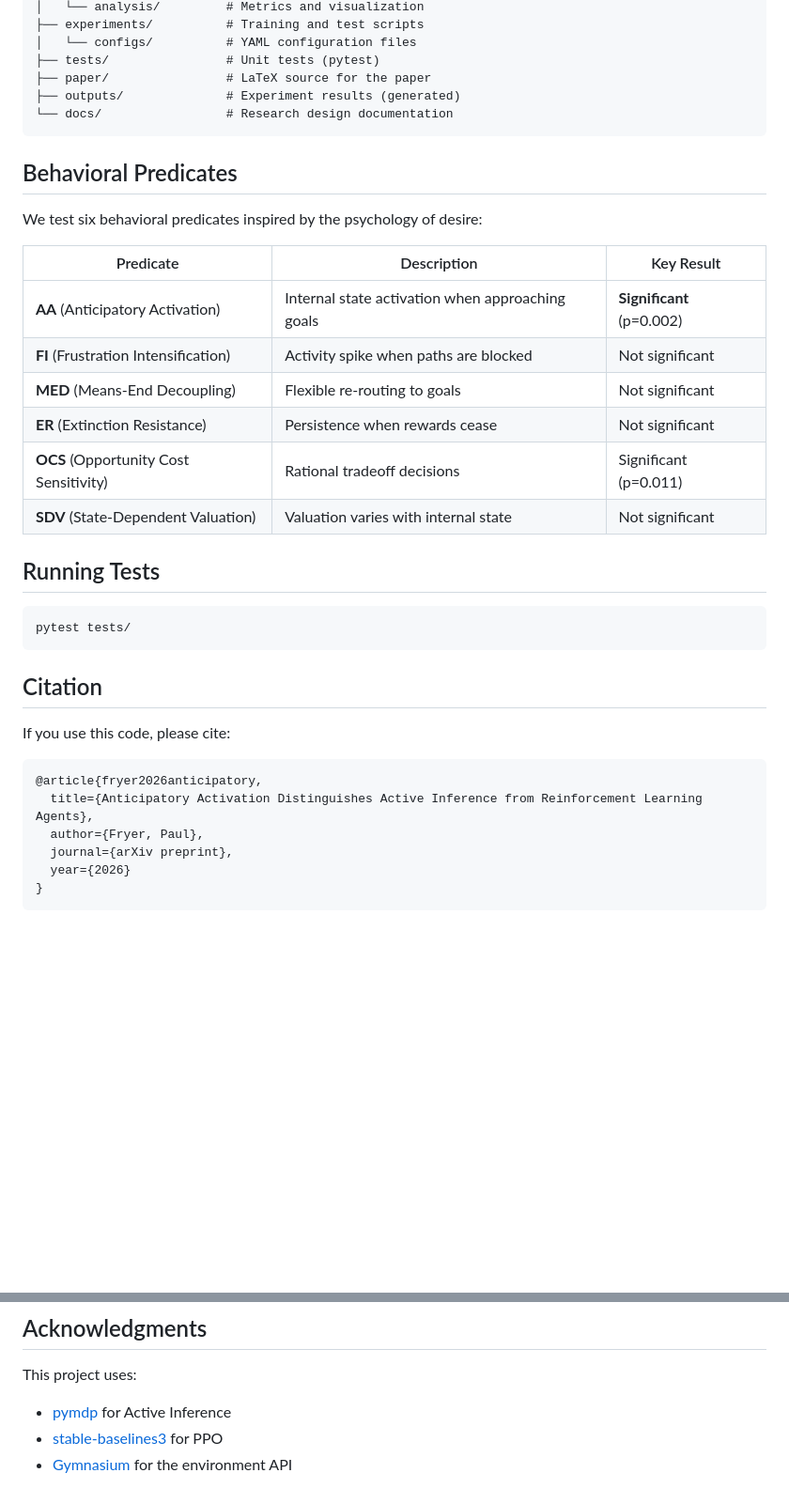
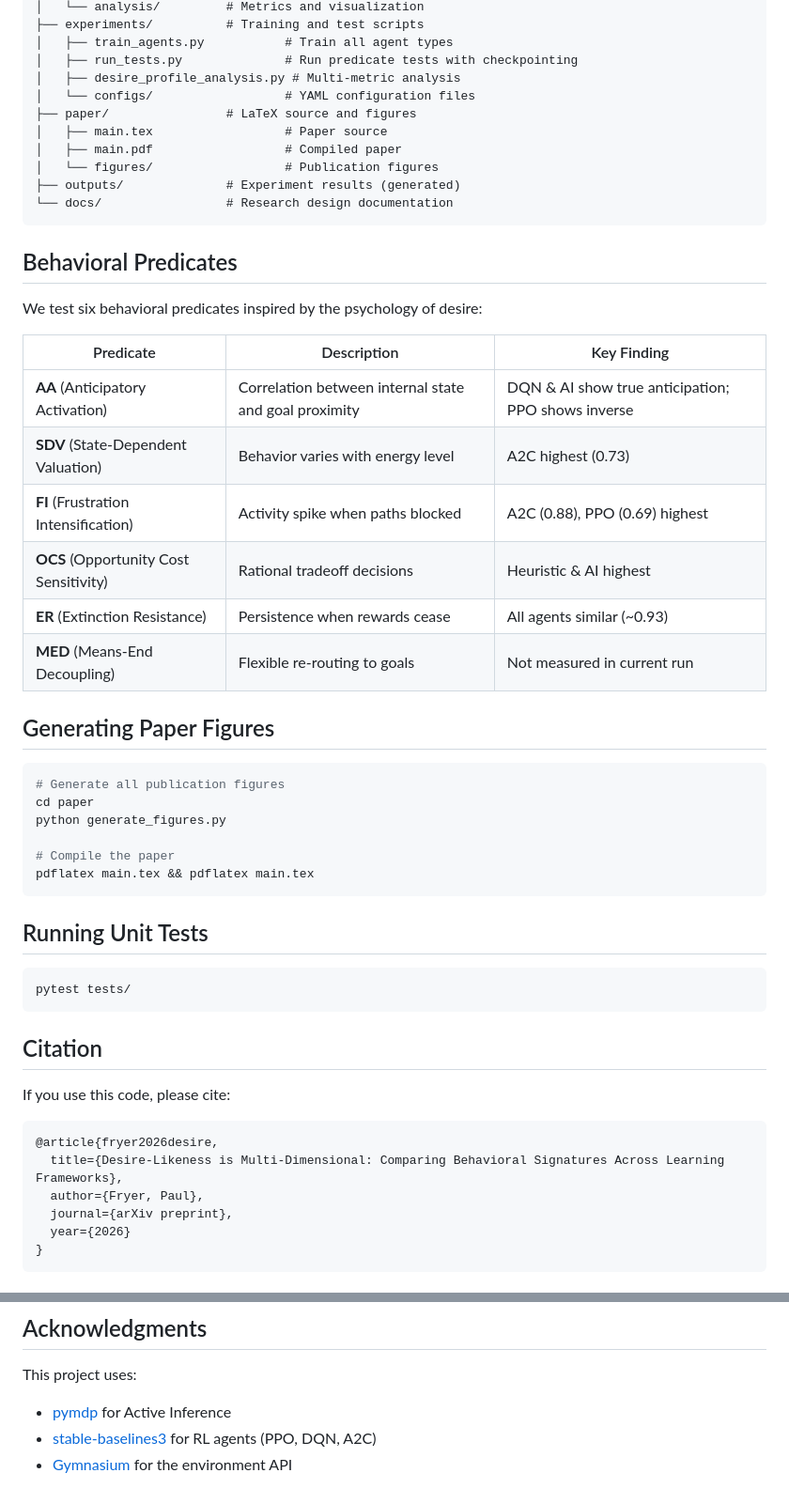
Before and after one commit to paulfryer/desire, a Markdown page: README.md, 2 parts joined by grey strips. Shown at 94% size. Drawn GitHub-style; blank space fills up the shorter version.

````diff
--- a/README.md
+++ b/README.md
@@ -126,8 +112,13 @@ desire/
 │   └── analysis/         # Metrics and visualization
 ├── experiments/          # Training and test scripts
-│   └── configs/          # YAML configuration files
-├── tests/                # Unit tests (pytest)
-├── paper/                # LaTeX source for the paper
+│   ├── train_agents.py           # Train all agent types
+│   ├── run_tests.py              # Run predicate tests with checkpointing
+│   ├── desire_profile_analysis.py # Multi-metric analysis
+│   └── configs/                  # YAML configuration files
+├── paper/                # LaTeX source and figures
+│   ├── main.tex                  # Paper source
+│   ├── main.pdf                  # Compiled paper
+│   └── figures/                  # Publication figures
 ├── outputs/              # Experiment results (generated)
 └── docs/                 # Research design documentation
 ```
@@ -136,16 +127,27 @@ desire/
 
 We test six behavioral predicates inspired by the psychology of desire:
 
-| Predicate | Description | Key Result |
-|-----------|-------------|------------|
-| **AA** (Anticipatory Activation) | Internal state activation when approaching goals | **Significant** (p=0.002) |
-| **FI** (Frustration Intensification) | Activity spike when paths are blocked | Not significant |
-| **MED** (Means-End Decoupling) | Flexible re-routing to goals | Not significant |
-| **ER** (Extinction Resistance) | Persistence when rewards cease | Not significant |
-| **OCS** (Opportunity Cost Sensitivity) | Rational tradeoff decisions | Significant (p=0.011) |
-| **SDV** (State-Dependent Valuation) | Valuation varies with internal state | Not significant |
+| Predicate | Description | Key Finding |
+|-----------|-------------|-------------|
+| **AA** (Anticipatory Activation) | Correlation between internal state and goal proximity | DQN & AI show true anticipation; PPO shows inverse |
+| **SDV** (State-Dependent Valuation) | Behavior varies with energy level | A2C highest (0.73) |
+| **FI** (Frustration Intensification) | Activity spike when paths blocked | A2C (0.88), PPO (0.69) highest |
+| **OCS** (Opportunity Cost Sensitivity) | Rational tradeoff decisions | Heuristic & AI highest |
+| **ER** (Extinction Resistance) | Persistence when rewards cease | All agents similar (~0.93) |
+| **MED** (Means-End Decoupling) | Flexible re-routing to goals | Not measured in current run |
 
-## Running Tests
+## Generating Paper Figures
+
+```bash
+# Generate all publication figures
+cd paper
+python generate_figures.py
+
+# Compile the paper
+pdflatex main.tex && pdflatex main.tex
+```
+
+## Running Unit Tests
 
 ```bash
 pytest tests/
@@ -156,8 +158,8 @@ pytest tests/
 If you use this code, please cite:
 
 ```bibtex
-@article{fryer2026anticipatory,
-  title={Anticipatory Activation Distinguishes Active Inference from Reinforcement Learning Agents},
+@article{fryer2026desire,
+  title={Desire-Likeness is Multi-Dimensional: Comparing Behavioral Signatures Across Learning Frameworks},
   author={Fryer, Paul},
   journal={arXiv preprint},
   year={2026}
@@ -172,5 +174,5 @@ MIT License
 
 This project uses:
 - [pymdp](https://github.com/infer-actively/pymdp) for Active Inference
-- [stable-baselines3](https://github.com/DLR-RM/stable-baselines3) for PPO
+- [stable-baselines3](https://github.com/DLR-RM/stable-baselines3) for RL agents (PPO, DQN, A2C)
 - [Gymnasium](https://gymnasium.farama.org/) for the environment API
````
Also changed, not shown: other parts of README.md (+51 -65 lines).
